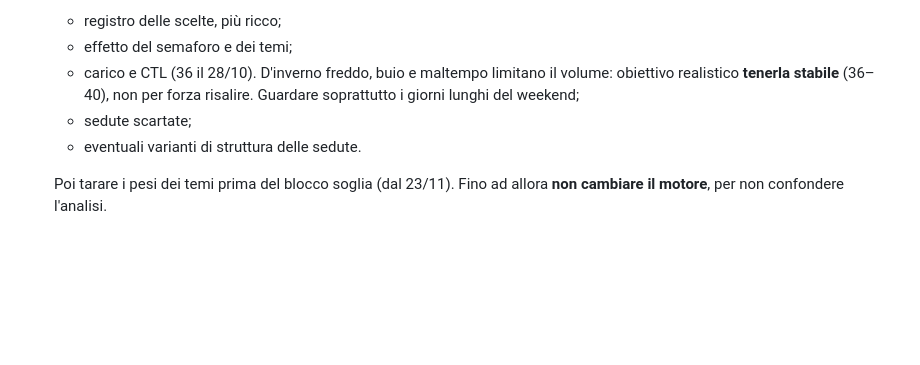
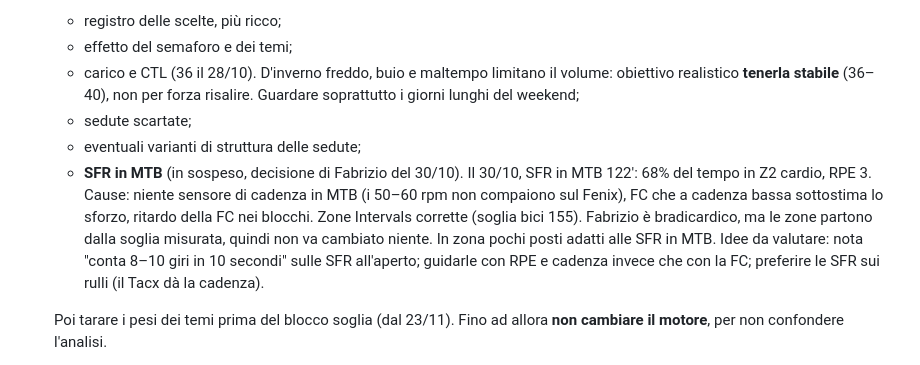
Before and after one commit to SMG-SudoMaGodo/smg-sudomagodo.github.io, a Markdown page: NOTE.md, the part around the change. Drawn GitHub-style; blank space fills up the shorter version.

Commit message:
Note: SFR in MTB in sospeso per l'analisi del 16/11
Co-Authored-By: Claude Opus 5.5 <noreply@anthropic.com>
Claude-Session: https://claude.ai/code/session_01HtDFKs59fGKLDRhgvhCU5D

```diff
--- a/NOTE.md
+++ b/NOTE.md
@@ -199,7 +199,8 @@ App online: https://smg-sudomagodo.github.io/ (GitHub Pages, org `SMG-SudoMaGodo
    - effetto del semaforo e dei temi;
    - carico e CTL (36 il 28/10). D'inverno freddo, buio e maltempo limitano il volume: obiettivo realistico **tenerla stabile** (36–40), non per forza risalire. Guardare soprattutto i giorni lunghi del weekend;
    - sedute scartate;
-   - eventuali varianti di struttura delle sedute.
+   - eventuali varianti di struttura delle sedute;
+   - **SFR in MTB** (in sospeso, decisione di Fabrizio del 30/10). Il 30/10, SFR in MTB 122': 68% del tempo in Z2 cardio, RPE 3. Cause: niente sensore di cadenza in MTB (i 50–60 rpm non compaiono sul Fenix), FC che a cadenza bassa sottostima lo sforzo, ritardo della FC nei blocchi. Zone Intervals corrette (soglia bici 155). Fabrizio è bradicardico, ma le zone partono dalla soglia misurata, quindi non va cambiato niente. In zona pochi posti adatti alle SFR in MTB. Idee da valutare: nota "conta 8–10 giri in 10 secondi" sulle SFR all'aperto; guidarle con RPE e cadenza invece che con la FC; preferire le SFR sui rulli (il Tacx dà la cadenza).
 
    Poi tarare i pesi dei temi prima del blocco soglia (dal 23/11). Fino ad allora **non cambiare il motore**, per non confondere l'analisi.
 3. **Prossimo test FTP**: con le regole attuali verso metà-fine dicembre (≥6 settimane, prima settimana dopo uno scarico). Se si sente molto più in forma prima, "Anticipa".
```
